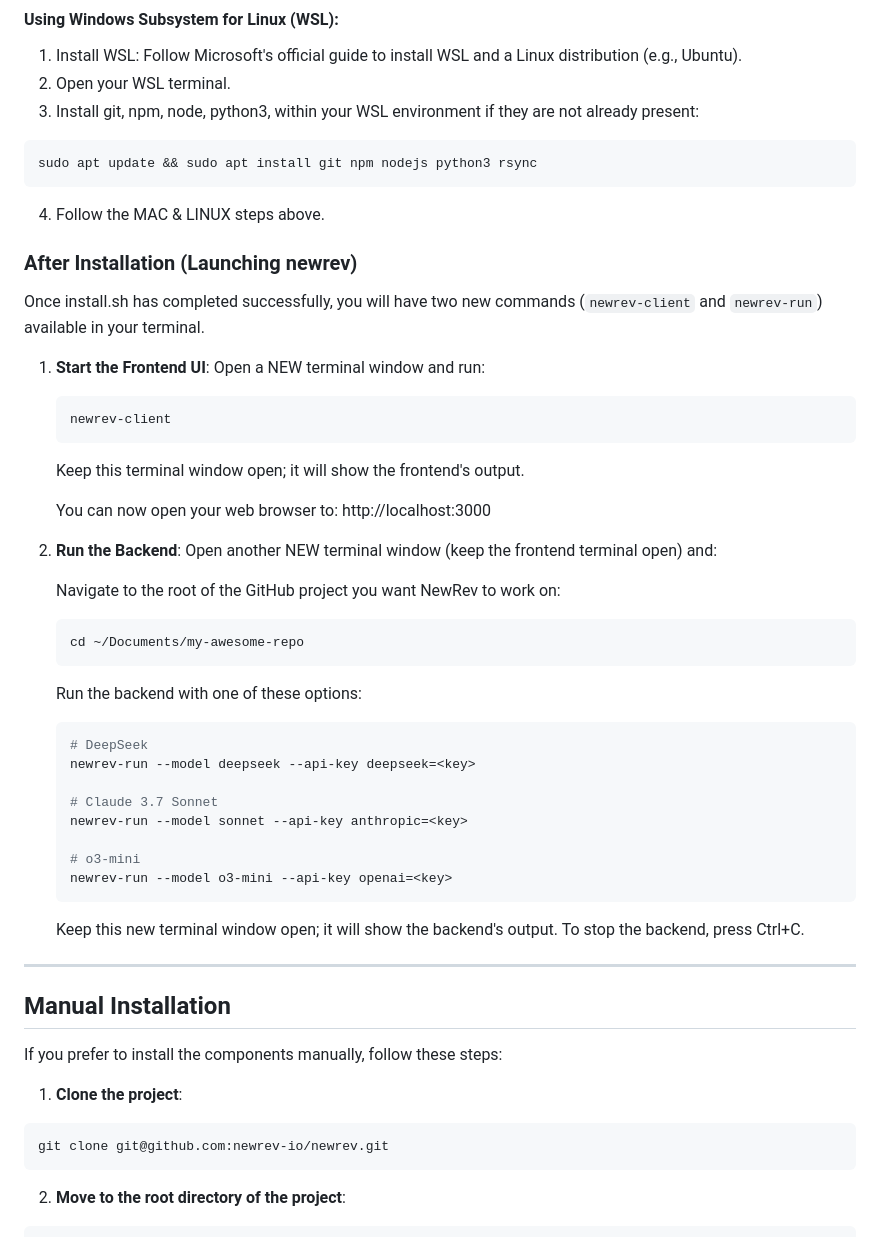
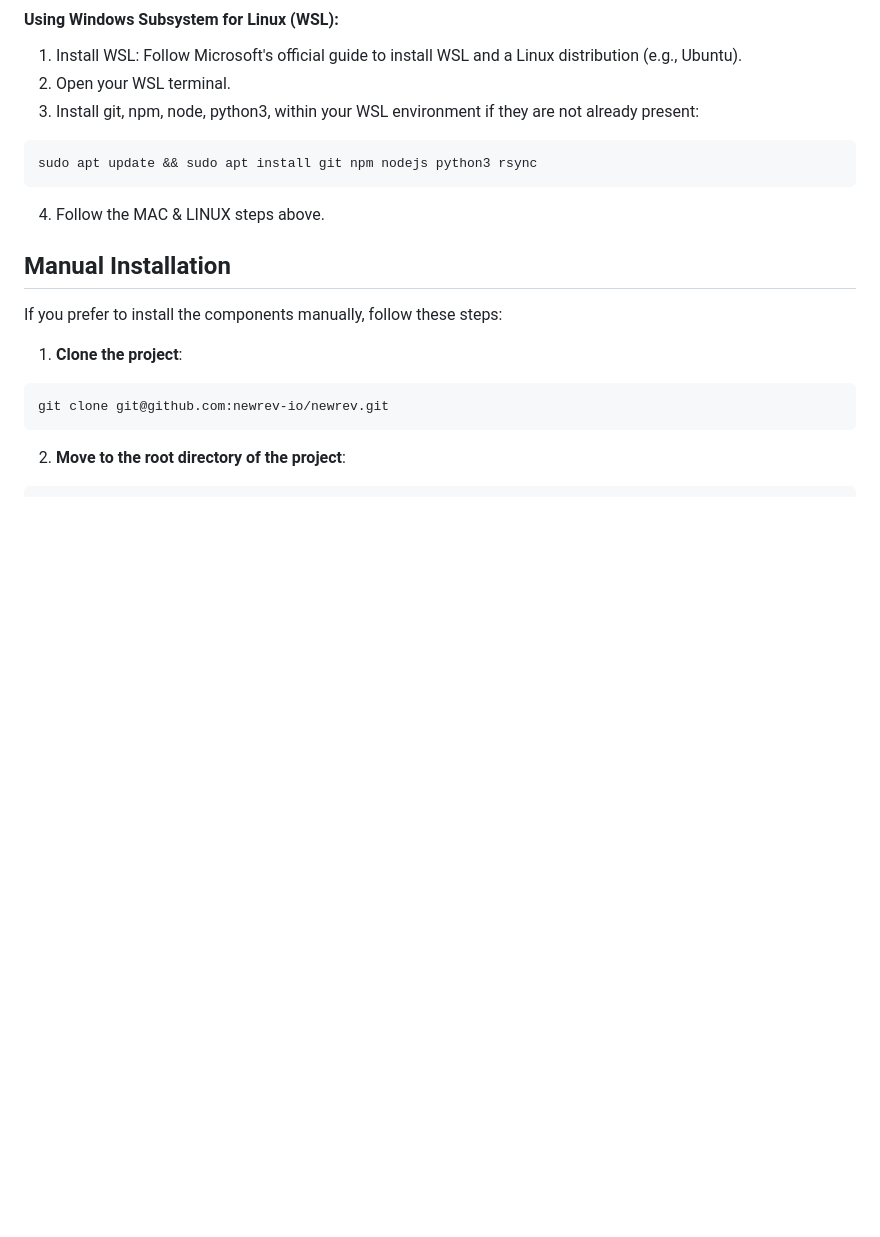
Before and after one commit to andresuarezz26/newrev.io, a Markdown page: README.md, the part around one of its changes. Drawn GitHub-style; blank space fills up the shorter version.

````diff
--- a/README.md
+++ b/README.md
@@ -61,43 +108,6 @@ For Windows users, we recommend using Git Bash or Windows Subsystem for Linux (W
 sudo apt update && sudo apt install git npm nodejs python3 rsync
 ```
 4. Follow the MAC & LINUX steps above.
-
-### After Installation (Launching newrev)
-
-Once install.sh has completed successfully, you will have two new commands (`newrev-client` and `newrev-run`) available in your terminal.
-
-1. **Start the Frontend UI**:
-   Open a NEW terminal window and run:
-   ```bash
-   newrev-client
-   ```
-   Keep this terminal window open; it will show the frontend's output.
-
-   You can now open your web browser to: http://localhost:3000
-
-2. **Run the Backend**:
-   Open another NEW terminal window (keep the frontend terminal open) and:
-
-   Navigate to the root of the GitHub project you want NewRev to work on:
-   ```bash
-   cd ~/Documents/my-awesome-repo
-   ```
-
-   Run the backend with one of these options:
-   ```bash
-   # DeepSeek
-   newrev-run --model deepseek --api-key deepseek=<key>
-
-   # Claude 3.7 Sonnet
-   newrev-run --model sonnet --api-key anthropic=<key>
-
-   # o3-mini
-   newrev-run --model o3-mini --api-key openai=<key>
-   ```
-
-   Keep this new terminal window open; it will show the backend's output. To stop the backend, press Ctrl+C.
-
----
 
 ## Manual Installation
 
````
Also changed, not shown: other parts of README.md (+53 -9 lines).
